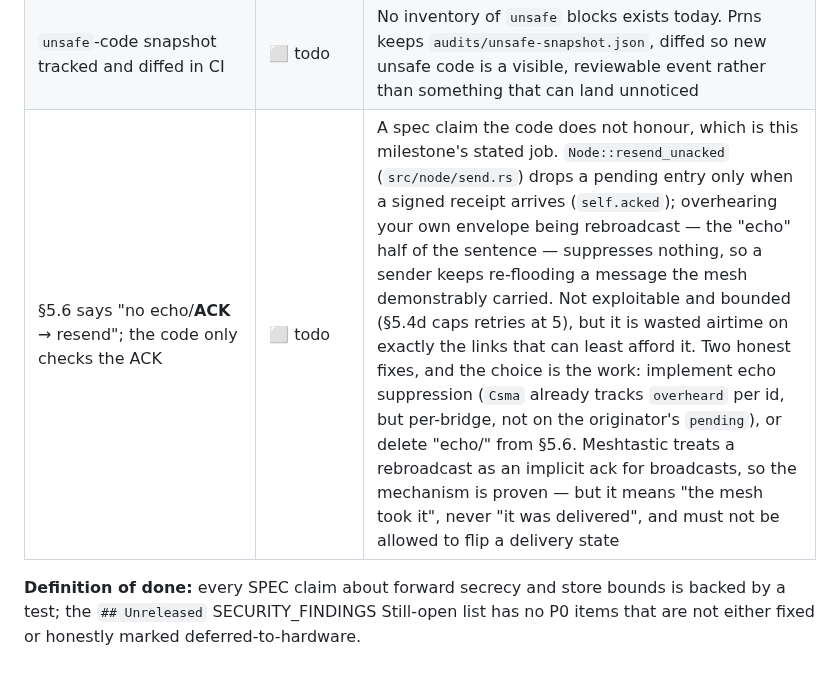
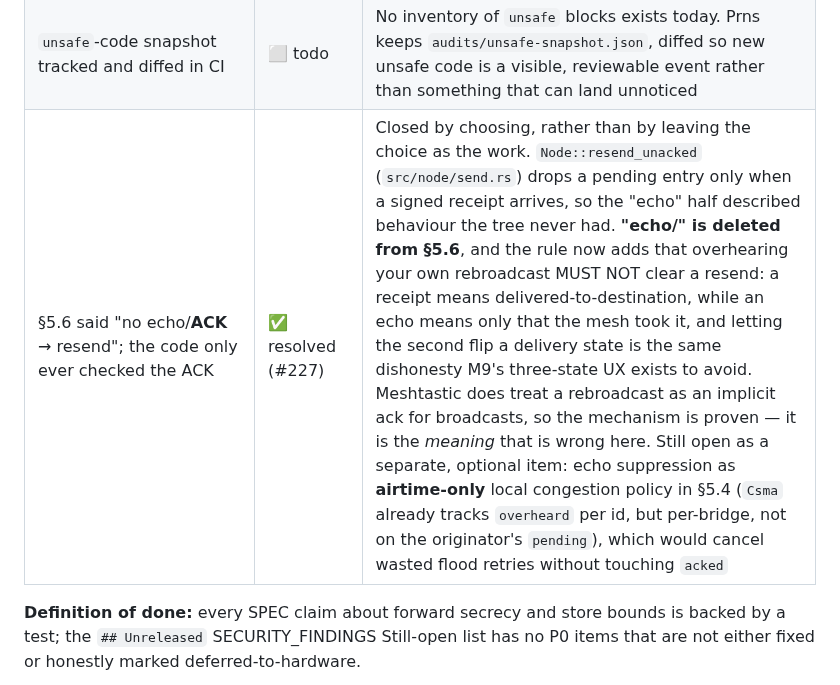
Before and after one commit to sloev/spore, a Markdown page: docs/ROADMAP.md, the part around the change. Rendered like a GitHub page.

Commit message:
docs(roadmap): close the echo/ACK row that #227 actually resolved
The row still read "⬜ todo" and quoted §5.6 as saying "no echo/ACK → resend",
which it no longer does -- #227 deleted "echo/" and made the receipt the only
delivery signal. The roadmap was describing spec text that had been removed.

Records which of the two honest fixes was taken and why: a receipt means
delivered-to-destination, an echo means only that the mesh took it, and letting
the second flip a delivery state is the dishonesty M9's three-state UX exists to
avoid. Meshtastic's implicit-ack mechanism is proven -- it is the meaning that is
wrong here, not the mechanism.

Leaves the genuinely open half open: echo suppression as airtime-only local
congestion policy in §5.4, which would cancel wasted flood retries without
touching `acked`.

Co-Authored-By: Claude Opus 5 <noreply@anthropic.com>

```diff
--- a/docs/ROADMAP.md
+++ b/docs/ROADMAP.md
@@ -81,7 +81,7 @@ claim the code actually honours.
 | Backup exclusion + migration tested on hardware | ⬜ deferred to hardware QA | No device in CI; tracked in `android/TESTING.md` |
 | Benchmark suite: throughput/memory, reproducible, tracked per platform | ⬜ todo | No performance baseline exists today. [Prns](https://github.com/KenAKAFrosty/Prns) publishes per-platform `benchmarks/RESULTS-*.md` against a reference implementation; SPORE has nothing analogous to catch a regression before a user does |
 | `unsafe`-code snapshot tracked and diffed in CI | ⬜ todo | No inventory of `unsafe` blocks exists today. Prns keeps `audits/unsafe-snapshot.json`, diffed so new unsafe code is a visible, reviewable event rather than something that can land unnoticed |
-| §5.6 says "no echo/**ACK** → resend"; the code only checks the ACK | ⬜ todo | A spec claim the code does not honour, which is this milestone's stated job. `Node::resend_unacked` (`src/node/send.rs`) drops a pending entry only when a signed receipt arrives (`self.acked`); overhearing your own envelope being rebroadcast — the "echo" half of the sentence — suppresses nothing, so a sender keeps re-flooding a message the mesh demonstrably carried. Not exploitable and bounded (§5.4d caps retries at 5), but it is wasted airtime on exactly the links that can least afford it. Two honest fixes, and the choice is the work: implement echo suppression (`Csma` already tracks `overheard` per id, but per-bridge, not on the originator's `pending`), or delete "echo/" from §5.6. Meshtastic treats a rebroadcast as an implicit ack for broadcasts, so the mechanism is proven — but it means "the mesh took it", never "it was delivered", and must not be allowed to flip a delivery state |
+| §5.6 said "no echo/**ACK** → resend"; the code only ever checked the ACK | ✅ resolved (#227) | Closed by choosing, rather than by leaving the choice as the work. `Node::resend_unacked` (`src/node/send.rs`) drops a pending entry only when a signed receipt arrives, so the "echo" half described behaviour the tree never had. **"echo/" is deleted from §5.6**, and the rule now adds that overhearing your own rebroadcast MUST NOT clear a resend: a receipt means delivered-to-destination, while an echo means only that the mesh took it, and letting the second flip a delivery state is the same dishonesty M9's three-state UX exists to avoid. Meshtastic does treat a rebroadcast as an implicit ack for broadcasts, so the mechanism is proven — it is the *meaning* that is wrong here. Still open as a separate, optional item: echo suppression as **airtime-only** local congestion policy in §5.4 (`Csma` already tracks `overheard` per id, but per-bridge, not on the originator's `pending`), which would cancel wasted flood retries without touching `acked` |
 
 **Definition of done:** every SPEC claim about forward secrecy and store bounds is
 backed by a test; the `## Unreleased` SECURITY_FINDINGS Still-open list has no P0
```
